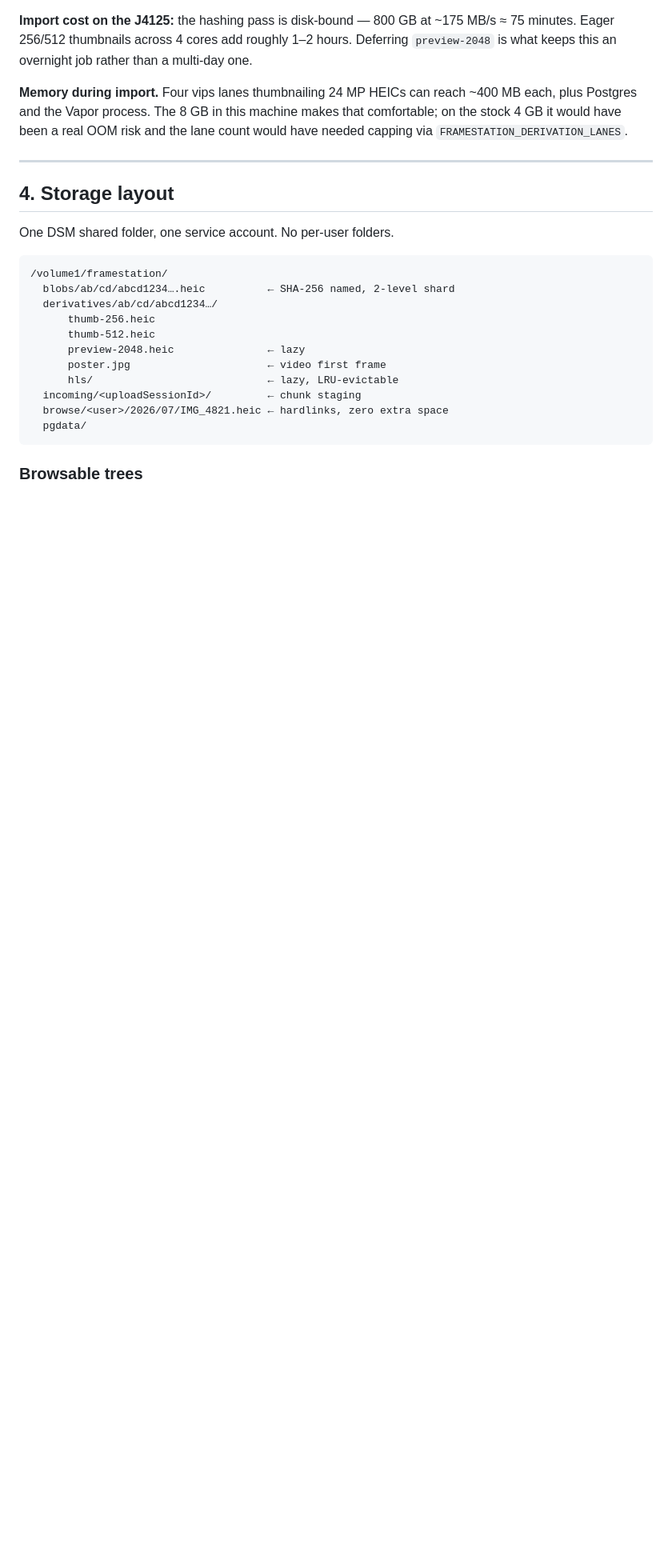
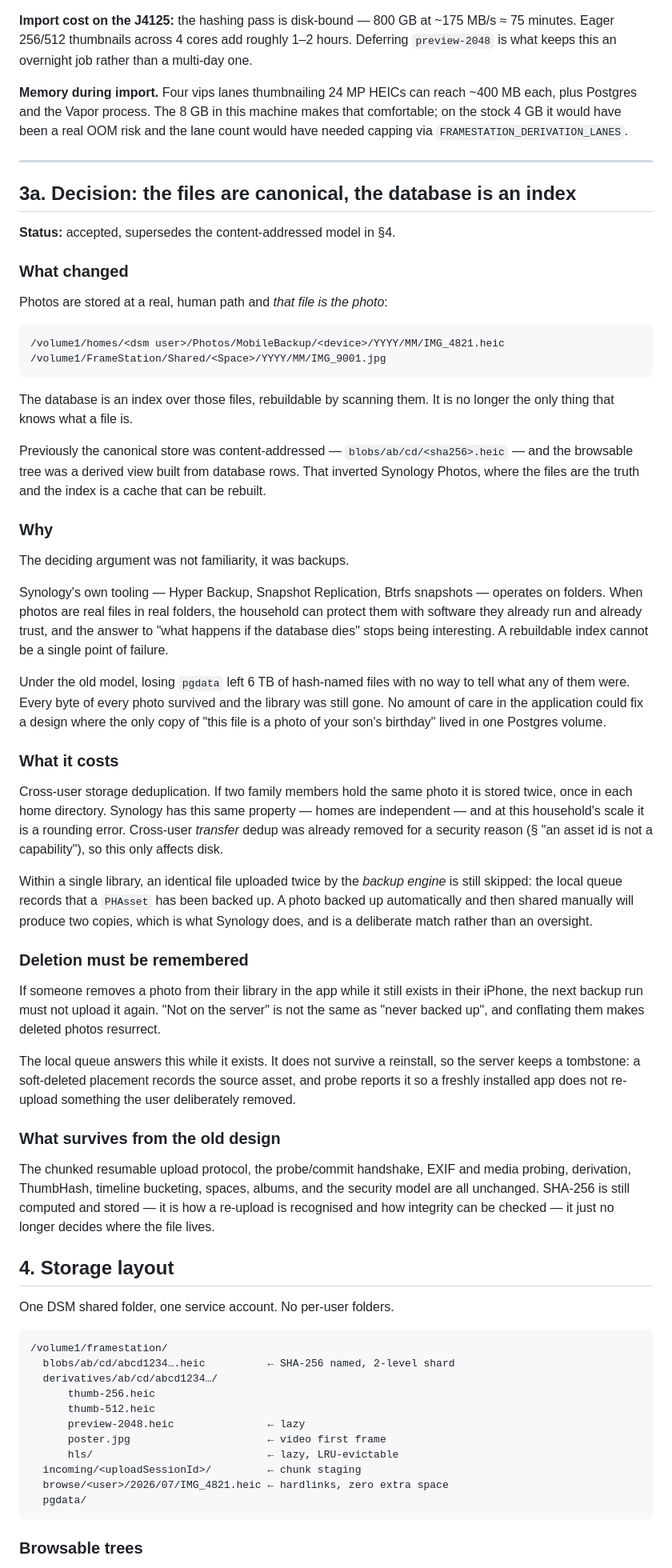
Before and after one commit to michaelromero212/synology-photos-station, a Markdown page: ARCHITECTURE.md, the part around the change. Shown at 80% size. Drawn GitHub-style; blank space fills up the shorter version.

Commit message:
Decide: the files become canonical, the database an index
Records the architecture decision before changing any code, so the reasoning
is on paper rather than reconstructed from a diff later.

Photos will live at a real human path -- homes/<user>/Photos/MobileBackup/
<device>/YYYY/MM/IMG_4821.heic -- and that file will *be* the photo. The
database becomes an index over those files, rebuildable by scanning them.
Today it is the reverse: the canonical store is content-addressed and the
browsable tree is a derived view.

The deciding argument is backups, not familiarity. Synology's own tooling --
Hyper Backup, Snapshot Replication, Btrfs snapshots -- operates on folders.
When photos are real files in real folders they can be protected with software
the household already runs and already trusts, and "what happens if the
database dies" stops being an interesting question. A rebuildable index cannot
be a single point of failure.

Under the current model, losing pgdata leaves hash-named files with no way to
tell what any of them are: every byte of every photo survives and the library
is still gone. That is not something the application can defend against.

Costs, stated plainly: cross-user storage dedup goes away, matching Synology,
where homes are independent. Cross-user *transfer* dedup was already removed
for a security reason, so this only affects disk.

Also records two behaviours Michael specified: a photo backed up automatically
and then shared manually produces two copies, as Synology does; and deletion
must be remembered, so removing a photo in the app never causes the next
backup run to put it back -- with a server tombstone so the answer survives an
app reinstall.

Co-Authored-By: Claude Opus 5 <noreply@anthropic.com>

```diff
--- a/ARCHITECTURE.md
+++ b/ARCHITECTURE.md
@@ -107,6 +107,76 @@ and the lane count would have needed capping via
 `FRAMESTATION_DERIVATION_LANES`.
 
 ---
+
+
+## 3a. Decision: the files are canonical, the database is an index
+
+**Status:** accepted, supersedes the content-addressed model in §4.
+
+### What changed
+
+Photos are stored at a real, human path and *that file is the photo*:
+
+    /volume1/homes/<dsm user>/Photos/MobileBackup/<device>/YYYY/MM/IMG_4821.heic
+    /volume1/FrameStation/Shared/<Space>/YYYY/MM/IMG_9001.jpg
+
+The database is an index over those files, rebuildable by scanning them. It is
+no longer the only thing that knows what a file is.
+
+Previously the canonical store was content-addressed — `blobs/ab/cd/<sha256>.heic`
+— and the browsable tree was a derived view built from database rows. That
+inverted Synology Photos, where the files are the truth and the index is a
+cache that can be rebuilt.
+
+### Why
+
+The deciding argument was not familiarity, it was backups.
+
+Synology's own tooling — Hyper Backup, Snapshot Replication, Btrfs snapshots —
+operates on folders. When photos are real files in real folders, the household
+can protect them with software they already run and already trust, and the
+answer to "what happens if the database dies" stops being interesting. A
+rebuildable index cannot be a single point of failure.
+
+Under the old model, losing `pgdata` left 6 TB of hash-named files with no way
+to tell what any of them were. Every byte of every photo survived and the
+library was still gone. No amount of care in the application could fix a design
+where the only copy of "this file is a photo of your son's birthday" lived in
+one Postgres volume.
+
+### What it costs
+
+Cross-user storage deduplication. If two family members hold the same photo it
+is stored twice, once in each home directory. Synology has this same property —
+homes are independent — and at this household's scale it is a rounding error.
+Cross-user *transfer* dedup was already removed for a security reason (§ "an
+asset id is not a capability"), so this only affects disk.
+
+Within a single library, an identical file uploaded twice by the *backup engine*
+is still skipped: the local queue records that a `PHAsset` has been backed up.
+A photo backed up automatically and then shared manually will produce two
+copies, which is what Synology does, and is a deliberate match rather than an
+oversight.
+
+### Deletion must be remembered
+
+If someone removes a photo from their library in the app while it still exists
+in their iPhone, the next backup run must not upload it again. "Not on the
+server" is not the same as "never backed up", and conflating them makes deleted
+photos resurrect.
+
+The local queue answers this while it exists. It does not survive a reinstall,
+so the server keeps a tombstone: a soft-deleted placement records the source
+asset, and probe reports it so a freshly installed app does not re-upload
+something the user deliberately removed.
+
+### What survives from the old design
+
+The chunked resumable upload protocol, the probe/commit handshake, EXIF and
+media probing, derivation, ThumbHash, timeline bucketing, spaces, albums, and
+the security model are all unchanged. SHA-256 is still computed and stored —
+it is how a re-upload is recognised and how integrity can be checked — it just
+no longer decides where the file lives.
 
 ## 4. Storage layout
 
```
